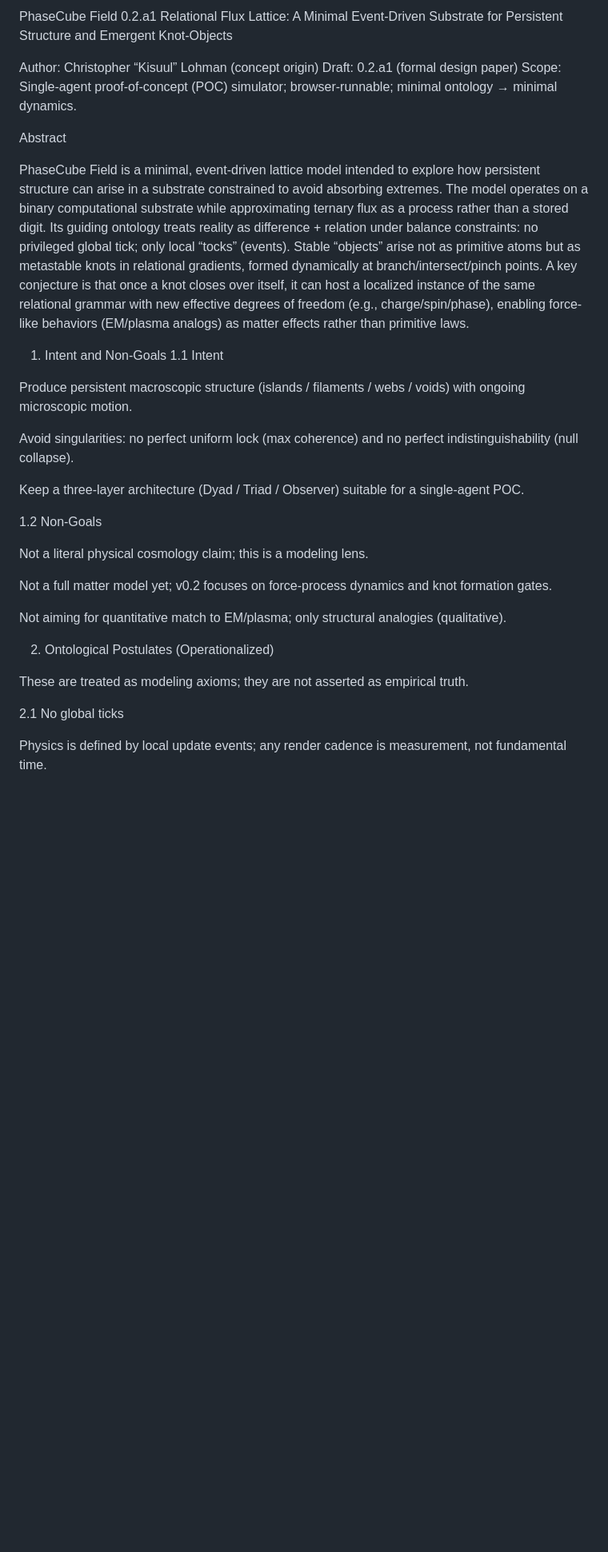
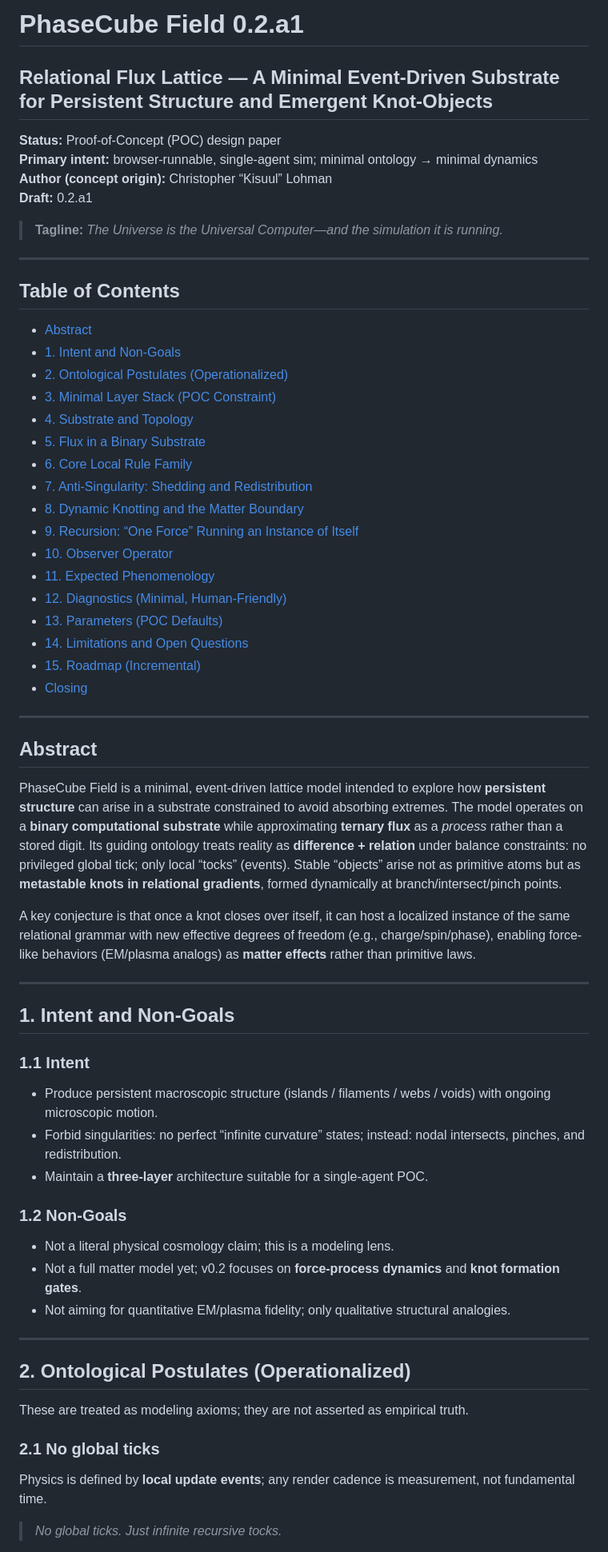
Before and after one commit to cosmicdance-4-2-0/PhaseCube-Primordial, a Markdown page: README.md, the part around one of its changes. Shown at 80% size. Drawn GitHub-style; blank space fills up the shorter version.

```diff
--- a/README.md
+++ b/README.md
@@ -1,36 +1,64 @@
-PhaseCube Field 0.2.a1
-Relational Flux Lattice: A Minimal Event-Driven Substrate for Persistent Structure and Emergent Knot-Objects
+# PhaseCube Field 0.2.a1
+## Relational Flux Lattice — A Minimal Event-Driven Substrate for Persistent Structure and Emergent Knot-Objects
 
-Author: Christopher “Kisuul” Lohman (concept origin)
-Draft: 0.2.a1 (formal design paper)
-Scope: Single-agent proof-of-concept (POC) simulator; browser-runnable; minimal ontology → minimal dynamics.
+**Status:** Proof-of-Concept (POC) design paper
+**Primary intent:** browser-runnable, single-agent sim; minimal ontology → minimal dynamics
+**Author (concept origin):** Christopher “Kisuul” Lohman
+**Draft:** 0.2.a1
 
-Abstract
+> **Tagline:** *The Universe is the Universal Computer—and the simulation it is running.*
 
-PhaseCube Field is a minimal, event-driven lattice model intended to explore how persistent structure can arise in a substrate constrained to avoid absorbing extremes. The model operates on a binary computational substrate while approximating ternary flux as a process rather than a stored digit. Its guiding ontology treats reality as difference + relation under balance constraints: no privileged global tick; only local “tocks” (events). Stable “objects” arise not as primitive atoms but as metastable knots in relational gradients, formed dynamically at branch/intersect/pinch points. A key conjecture is that once a knot closes over itself, it can host a localized instance of the same relational grammar with new effective degrees of freedom (e.g., charge/spin/phase), enabling force-like behaviors (EM/plasma analogs) as matter effects rather than primitive laws.
+---
 
-1. Intent and Non-Goals
-1.1 Intent
+## Table of Contents
+- [Abstract](#abstract)
+- [1. Intent and Non-Goals](#1-intent-and-non-goals)
+- [2. Ontological Postulates (Operationalized)](#2-ontological-postulates-operationalized)
+- [3. Minimal Layer Stack (POC Constraint)](#3-minimal-layer-stack-poc-constraint)
+- [4. Substrate and Topology](#4-substrate-and-topology)
+- [5. Flux in a Binary Substrate](#5-flux-in-a-binary-substrate)
+- [6. Core Local Rule Family](#6-core-local-rule-family)
+- [7. Anti-Singularity: Shedding and Redistribution](#7-anti-singularity-shedding-and-redistribution)
+- [8. Dynamic Knotting and the Matter Boundary](#8-dynamic-knotting-and-the-matter-boundary)
+- [9. Recursion: “One Force” Running an Instance of Itself](#9-recursion-one-force-running-an-instance-of-itself)
+- [10. Observer Operator](#10-observer-operator)
+- [11. Expected Phenomenology](#11-expected-phenomenology)
+- [12. Diagnostics (Minimal, Human-Friendly)](#12-diagnostics-minimal-human-friendly)
+- [13. Parameters (POC Defaults)](#13-parameters-poc-defaults)
+- [14. Limitations and Open Questions](#14-limitations-and-open-questions)
+- [15. Roadmap (Incremental)](#15-roadmap-incremental)
+- [Closing](#closing)
 
-Produce persistent macroscopic structure (islands / filaments / webs / voids) with ongoing microscopic motion.
+---
 
-Avoid singularities: no perfect uniform lock (max coherence) and no perfect indistinguishability (null collapse).
+## Abstract
 
-Keep a three-layer architecture (Dyad / Triad / Observer) suitable for a single-agent POC.
+PhaseCube Field is a minimal, event-driven lattice model intended to explore how **persistent structure** can arise in a substrate constrained to avoid absorbing extremes. The model operates on a **binary computational substrate** while approximating **ternary flux** as a *process* rather than a stored digit. Its guiding ontology treats reality as **difference + relation** under balance constraints: no privileged global tick; only local “tocks” (events). Stable “objects” arise not as primitive atoms but as **metastable knots in relational gradients**, formed dynamically at branch/intersect/pinch points.
 
-1.2 Non-Goals
+A key conjecture is that once a knot closes over itself, it can host a localized instance of the same relational grammar with new effective degrees of freedom (e.g., charge/spin/phase), enabling force-like behaviors (EM/plasma analogs) as **matter effects** rather than primitive laws.
 
-Not a literal physical cosmology claim; this is a modeling lens.
+---
 
-Not a full matter model yet; v0.2 focuses on force-process dynamics and knot formation gates.
+## 1. Intent and Non-Goals
 
-Not aiming for quantitative match to EM/plasma; only structural analogies (qualitative).
+### 1.1 Intent
+- Produce persistent macroscopic structure (islands / filaments / webs / voids) with ongoing microscopic motion.
+- Forbid singularities: no perfect “infinite curvature” states; instead: nodal intersects, pinches, and redistribution.
+- Maintain a **three-layer** architecture suitable for a single-agent POC.
 
-2. Ontological Postulates (Operationalized)
+### 1.2 Non-Goals
+- Not a literal physical cosmology claim; this is a modeling lens.
+- Not a full matter model yet; v0.2 focuses on **force-process dynamics** and **knot formation gates**.
+- Not aiming for quantitative EM/plasma fidelity; only qualitative structural analogies.
+
+---
+
+## 2. Ontological Postulates (Operationalized)
 
 These are treated as modeling axioms; they are not asserted as empirical truth.
 
-2.1 No global ticks
+### 2.1 No global ticks
+Physics is defined by **local update events**; any render cadence is measurement, not fundamental time.
 
-Physics is defined by local update events; any render cadence is measurement, not fundamental time.
+> *No global ticks. Just infinite recursive tocks.*
 
```
Also changed, not shown: other parts of README.md (+171 -479 lines).
